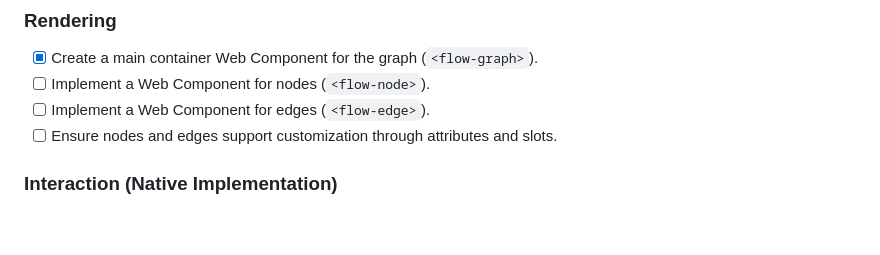
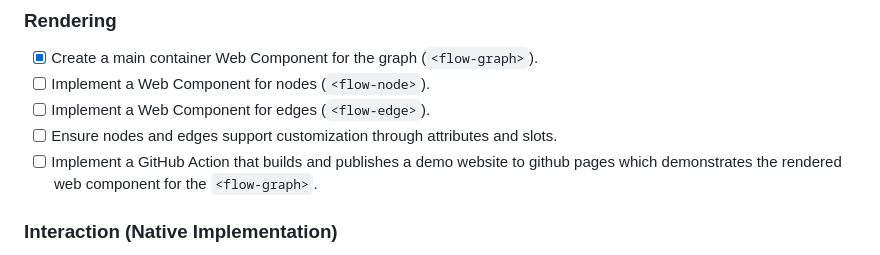
Before and after one commit to sholtomaud/wc-flow, a Markdown page: TODO.md, the part around the change. Rendered like a GitHub page; blank space fills up the shorter version.

Commit message:
Update TODO.md with new GitHub Action task
Add a task to implement a GitHub Action for demo website.

```diff
--- a/TODO.md
+++ b/TODO.md
@@ -21,6 +21,7 @@ This document outlines the tasks required to re-implement Reactflow using **only
 - [ ] Implement a Web Component for nodes (`<flow-node>`).
 - [ ] Implement a Web Component for edges (`<flow-edge>`).
 - [ ] Ensure nodes and edges support customization through attributes and slots.
+- [ ] Implement a GitHub Action that builds and publishes a demo website to github pages which demonstrates the rendered web component for the `<flow-graph>`.
 
 ### Interaction (Native Implementation)
 - [ ] **Zoom/Pan:** Implement seamless zooming and panning from scratch using native Pointer Events and CSS Transforms.
```
